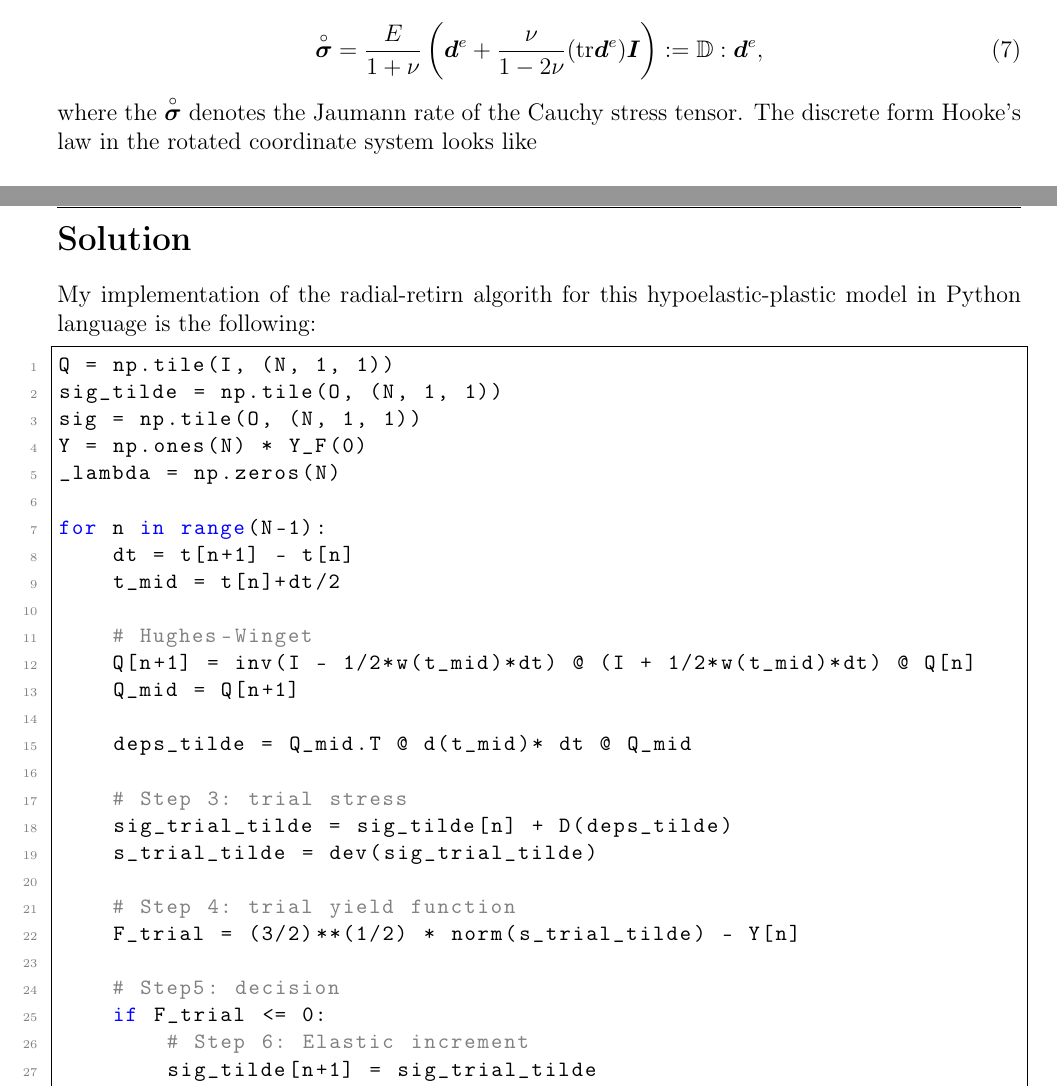
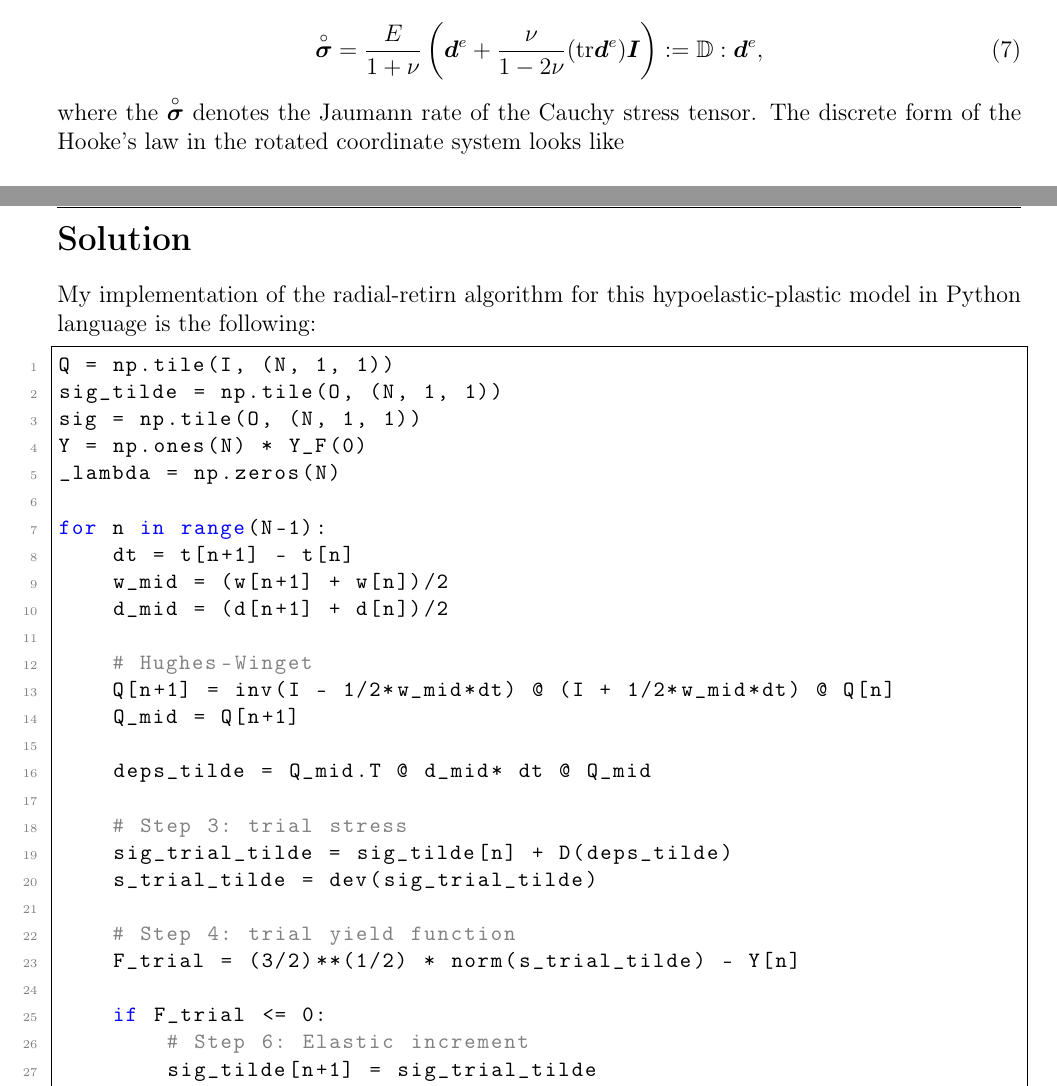
Before and after one commit to zsoca000/Finite-elastic-deformations-HW2, a LaTeX document (latex/main.tex): two parts of pages 3 and 4 of 7, joined at a grey line, cut so that both start at the same text. Compiled offline with pdfLaTeX.

Commit message:
lectured

```diff
--- a/latex/main.tex
+++ b/latex/main.tex
@@ -166,7 +166,7 @@ Following the ABAQUS formulation, the elastic behaviour can be defined by the Ho
     \overset{\circ}{\boldsymbol{\sigma}}  = \frac{E}{1+\nu}\left(\boldsymbol{d}^e+\frac{\nu}{1-2\nu}(\text{tr}\boldsymbol{d}^e)\boldsymbol{I}\right) := \mathbb{D} : \boldsymbol{d}^e,
 \end{equation}
 
-where the $\overset{\circ}{\boldsymbol{\sigma}}$ denotes the Jaumann rate of the Cauchy stress tensor. The discrete form Hooke's law in the rotated coordinate system looks like
+where the $\overset{\circ}{\boldsymbol{\sigma}}$ denotes the Jaumann rate of the Cauchy stress tensor. The discrete form of the Hooke's law in the rotated coordinate system looks like
 
 \begin{equation}
     \tilde{\boldsymbol{\sigma}}_{n+1}  = \tilde{\boldsymbol{\sigma}}_{n} +
@@ -203,7 +203,7 @@ Furthermore the characteristic of the Yield stress is defined by the following S
 
 \section*{Solution}
 
-My implementation of the radial-retirn algorith for this hypoelastic-plastic model in Python language is the following:
+My implementation of the radial-retirn algorithm for this hypoelastic-plastic model in Python language is the following:
 
 \lstset{style=python}
 \begin{lstlisting}
@@ -215,13 +215,14 @@ _lambda = np.zeros(N)
 
 for n in range(N-1):
     dt = t[n+1] - t[n]
-    t_mid = t[n]+dt/2
+    w_mid = (w[n+1] + w[n])/2
+    d_mid = (d[n+1] + d[n])/2
 
     # Hughes-Winget
-    Q[n+1] = inv(I - 1/2*w(t_mid)*dt) @ (I + 1/2*w(t_mid)*dt) @ Q[n]
+    Q[n+1] = inv(I - 1/2*w_mid*dt) @ (I + 1/2*w_mid*dt) @ Q[n]
     Q_mid = Q[n+1]
 
-    deps_tilde = Q_mid.T @ d(t_mid)* dt @ Q_mid
+    deps_tilde = Q_mid.T @ d_mid* dt @ Q_mid
 
     # Step 3: trial stress
     sig_trial_tilde = sig_tilde[n] + D(deps_tilde)
@@ -230,7 +231,6 @@ for n in range(N-1):
     # Step 4: trial yield function
     F_trial = (3/2)**(1/2) * norm(s_trial_tilde) - Y[n]
 
-    # Step5: decision
     if F_trial <= 0:
         # Step 6: Elastic increment
         sig_tilde[n+1] = sig_trial_tilde
```
Also changed, not shown: latex/main.pdf, 3 other files.
